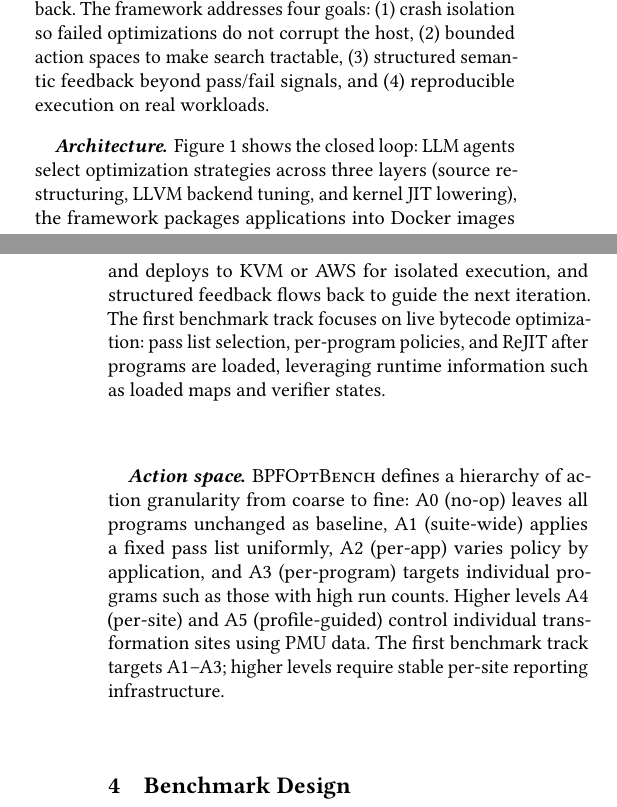
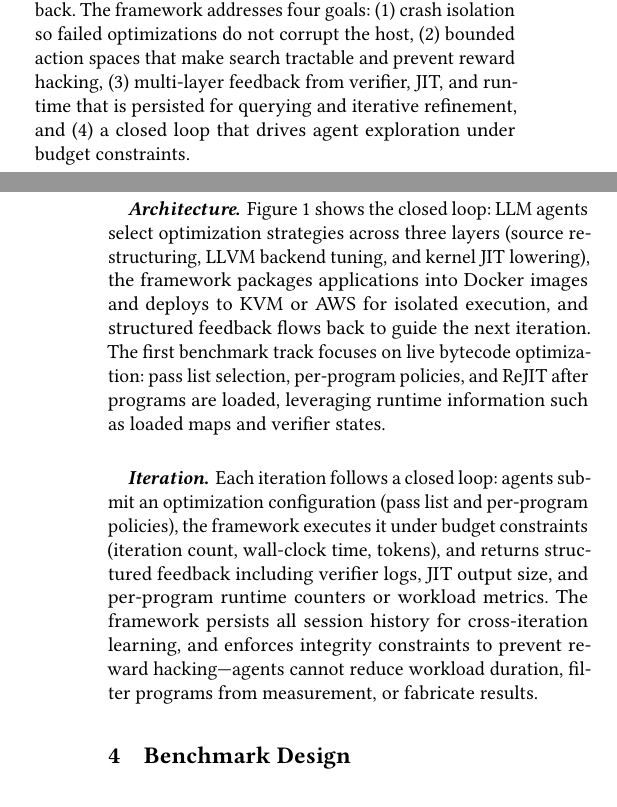
Before and after one commit to yunwei37/ebpf27-bpfoptbench, a LaTeX paper (main.tex): two parts of the columns of pages 1 and 2 of 3, joined at a grey line, cut so that both start at the same text, the shorter picture padded with empty space. Compiled offline with pdfLaTeX.

Commit message:
Refine goals and iteration process in main.tex for clarity, emphasizing bounded action spaces, multi-layer feedback, and integrity constraints to enhance eBPF optimization strategies.

```diff
--- a/main.tex
+++ b/main.tex
@@ -120,8 +120,8 @@ ARM64 & bulk\_memory & 1.07$\times$ (regress) \\
 \paragraph{Goals.}
 \sys enables agents to iteratively explore eBPF optimization strategies under real execution feedback.
 % \sys 使 agents 能够在真实执行反馈下迭代探索 eBPF 优化策略。
-The framework addresses four goals: (1) crash isolation so failed optimizations do not corrupt the host, (2) bounded action spaces to make search tractable, (3) structured semantic feedback beyond pass/fail signals, and (4) reproducible execution on real workloads.
-% 框架解决四个目标：(1) 崩溃隔离使失败的优化不会破坏主机，(2) 有界动作空间使搜索可行，(3) 超越 pass/fail 信号的结构化语义反馈，(4) 在真实工作负载上的可复现执行。
+The framework addresses four goals: (1) crash isolation so failed optimizations do not corrupt the host, (2) bounded action spaces that make search tractable and prevent reward hacking, (3) multi-layer feedback from verifier, JIT, and runtime that is persisted for querying and iterative refinement, and (4) a closed loop that drives agent exploration under budget constraints.
+% 框架解决四个目标：(1) 崩溃隔离使失败的优化不会破坏主机，(2) 有界动作空间使搜索可行并防止作弊，(3) 来自 verifier、JIT 和运行时的多层反馈，持久化以供查询和迭代改进，(4) 驱动 agent 在预算约束下进行循环探索。
 
 \paragraph{Architecture.}
 Figure~\ref{fig:arch} shows the closed loop: LLM agents select optimization strategies across three layers (source restructuring, LLVM backend tuning, and kernel JIT lowering), the framework packages applications into Docker images and deploys to KVM or AWS for isolated execution, and structured feedback flows back to guide the next iteration.
@@ -171,13 +171,11 @@ The first benchmark track focuses on live bytecode optimization: pass list selec
 \label{fig:arch}
 \end{figure}
 
-\paragraph{Action space.}
-\sys defines a hierarchy of action granularity from coarse to fine: A0 (no-op) leaves all programs unchanged as baseline, A1 (suite-wide) applies a fixed pass list uniformly, A2 (per-app) varies policy by application, and A3 (per-program) targets individual programs such as those with high run counts.
-% \sys 定义了从粗到细的动作粒度层次：A0（无操作）将所有程序保持不变作为基线，A1（套件级）统一应用固定的 pass 列表，A2（应用级）按应用变化策略，A3（程序级）针对单个程序如高运行次数的程序。
-Higher levels A4 (per-site) and A5 (profile-guided) control individual transformation sites using PMU data.
-% 更高级别 A4（站点级）和 A5（profile 引导）使用 PMU 数据控制单个变换站点。
-The first benchmark track targets A1--A3; higher levels require stable per-site reporting infrastructure.
-% 第一个 benchmark track 针对 A1--A3；更高级别需要稳定的逐站点报告基础设施。
+\paragraph{Iteration.}
+Each iteration follows a closed loop: agents submit an optimization configuration (pass list and per-program policies), the framework executes it under budget constraints (iteration count, wall-clock time, tokens), and returns structured feedback including verifier logs, JIT output size, and per-program runtime counters or workload metrics.
+% 每次迭代遵循闭环：agents 提交优化配置（pass 列表和逐程序策略），框架在预算约束（迭代次数、挂钟时间、token）下执行，并返回包括 verifier 日志、JIT 输出大小和每程序运行时计数器的结构化反馈。
+The framework persists all session history for cross-iteration learning, and enforces integrity constraints to prevent reward hacking—agents cannot reduce workload duration, filter programs from measurement, or fabricate results.
+% 框架持久化所有 session 历史以支持跨迭代学习，并强制执行完整性约束以防止奖励作弊——agents 不能减少工作负载时长、从测量中过滤程序或伪造结果。
 
 \section{Benchmark Design}
 
```
